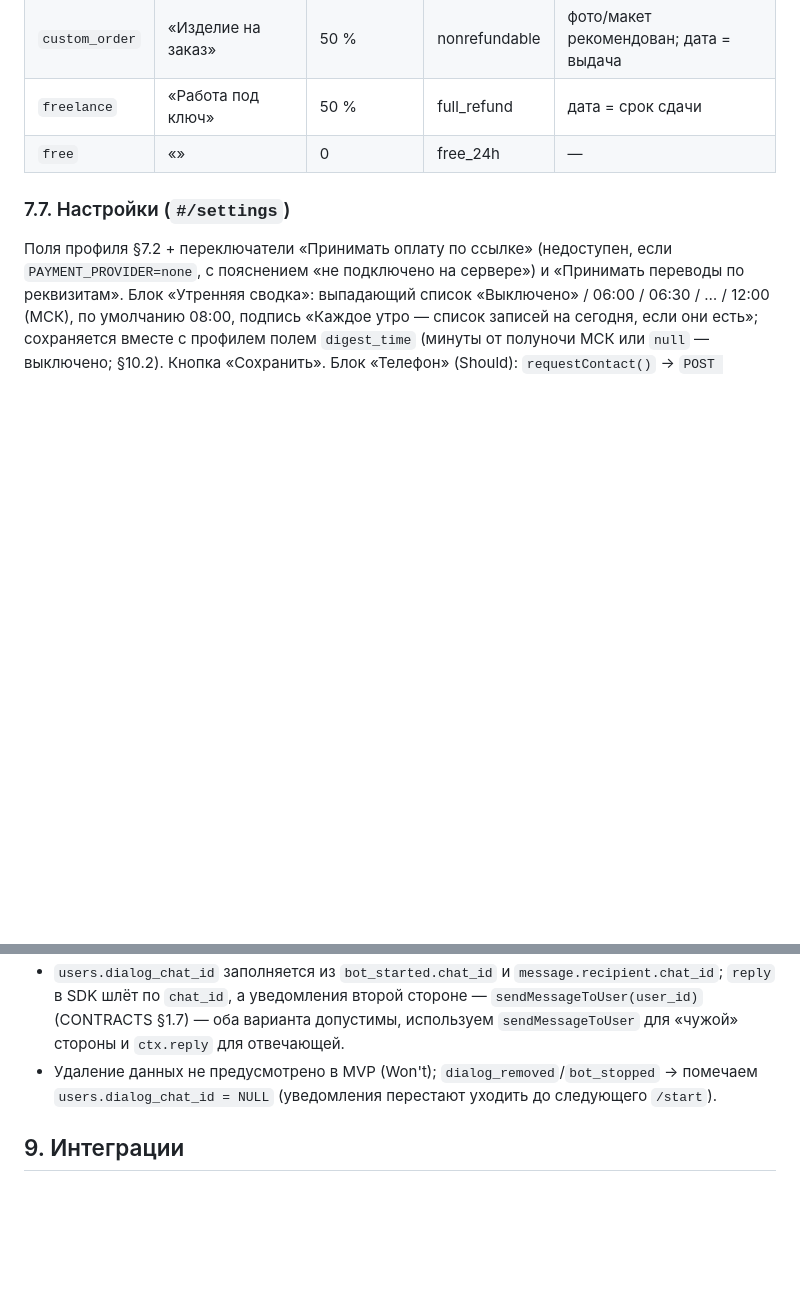
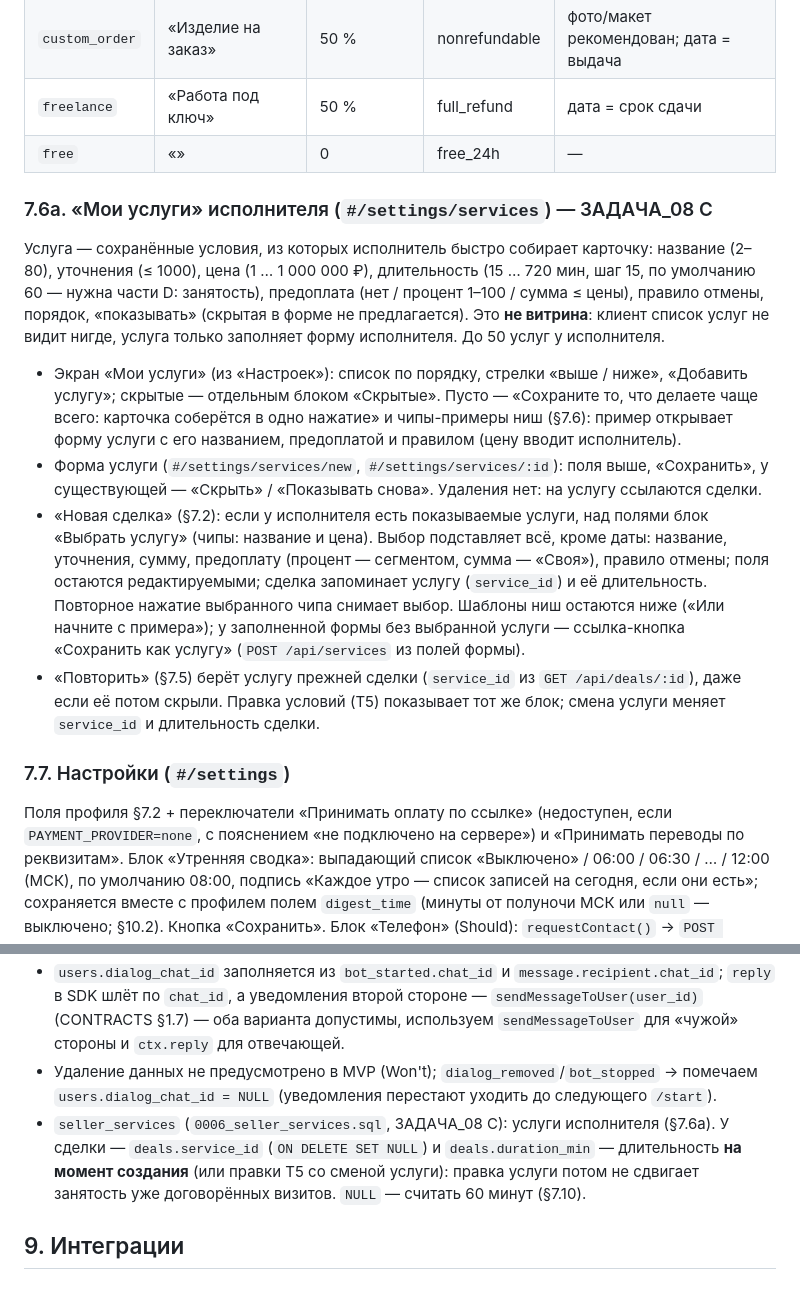
Before and after one commit to OrbyteTeam/dogovorilis, a Markdown page: docs/SPEC.md, 2 parts joined by grey strips. Rendered like a GitHub page; blank space fills up the shorter version.

Commit message:
spec: §7.6a «Мои услуги» исполнителя; §7.8 /api/services и service_id сделки; §8 seller_services и длительность сделки

```diff
--- a/docs/SPEC.md
+++ b/docs/SPEC.md
@@ -557,6 +557,24 @@ React 19.2.8 + MAX UI 0.5.0 (`docs/DESIGN.md`), hash-роутинг (`/app/#/new
 | `freelance` | «Работа под ключ» | 50 % | full_refund | дата = срок сдачи |
 | `free` | «» | 0 | free_24h | — |
 
+### 7.6a. «Мои услуги» исполнителя (`#/settings/services`) — ЗАДАЧА_08 C
+Услуга — сохранённые условия, из которых исполнитель быстро собирает карточку: название (2–80), уточнения (≤ 1000), цена
+(1 … 1 000 000 ₽), длительность (15 … 720 мин, шаг 15, по умолчанию 60 — нужна части D: занятость), предоплата
+(нет / процент 1–100 / сумма ≤ цены), правило отмены, порядок, «показывать» (скрытая в форме не предлагается). Это **не
+витрина**: клиент список услуг не видит нигде, услуга только заполняет форму исполнителя. До 50 услуг у исполнителя.
+- Экран «Мои услуги» (из «Настроек»): список по порядку, стрелки «выше / ниже», «Добавить услугу»; скрытые — отдельным
+  блоком «Скрытые». Пусто — «Сохраните то, что делаете чаще всего: карточка соберётся в одно нажатие» и чипы-примеры
+  ниш (§7.6): пример открывает форму услуги с его названием, предоплатой и правилом (цену вводит исполнитель).
+- Форма услуги (`#/settings/services/new`, `#/settings/services/:id`): поля выше, «Сохранить», у существующей —
+  «Скрыть» / «Показывать снова». Удаления нет: на услугу ссылаются сделки.
+- «Новая сделка» (§7.2): если у исполнителя есть показываемые услуги, над полями блок «Выбрать услугу» (чипы: название
+  и цена). Выбор подставляет всё, кроме даты: название, уточнения, сумму, предоплату (процент — сегментом, сумма —
+  «Своя»), правило отмены; поля остаются редактируемыми; сделка запоминает услугу (`service_id`) и её длительность.
+  Повторное нажатие выбранного чипа снимает выбор. Шаблоны ниш остаются ниже («Или начните с примера»); у заполненной
+  формы без выбранной услуги — ссылка-кнопка «Сохранить как услугу» (`POST /api/services` из полей формы).
+- «Повторить» (§7.5) берёт услугу прежней сделки (`service_id` из `GET /api/deals/:id`), даже если её потом скрыли.
+  Правка условий (T5) показывает тот же блок; смена услуги меняет `service_id` и длительность сделки.
+
 ### 7.7. Настройки (`#/settings`)
 Поля профиля §7.2 + переключатели «Принимать оплату по ссылке» (недоступен, если `PAYMENT_PROVIDER=none`, с пояснением
 «не подключено на сервере») и «Принимать переводы по реквизитам». Блок «Утренняя сводка»: выпадающий список «Выключено» /
@@ -645,6 +667,9 @@ DDL — `server/migrations/0001_init.sql` (первичен). Ключевые
   `sendMessageToUser` для «чужой» стороны и `ctx.reply` для отвечающей.
 - Удаление данных не предусмотрено в MVP (Won't); `dialog_removed`/`bot_stopped` → помечаем `users.dialog_chat_id = NULL`
   (уведомления перестают уходить до следующего `/start`).
+- `seller_services` (`0006_seller_services.sql`, ЗАДАЧА_08 C): услуги исполнителя (§7.6a). У сделки — `deals.service_id`
+  (`ON DELETE SET NULL`) и `deals.duration_min` — длительность **на момент создания** (или правки T5 со сменой услуги):
+  правка услуги потом не сдвигает занятость уже договорённых визитов. `NULL` — считать 60 минут (§7.10).
 
 ## 9. Интеграции
 
```
Also changed, not shown: other parts of docs/SPEC.md (+7 -3 lines).
